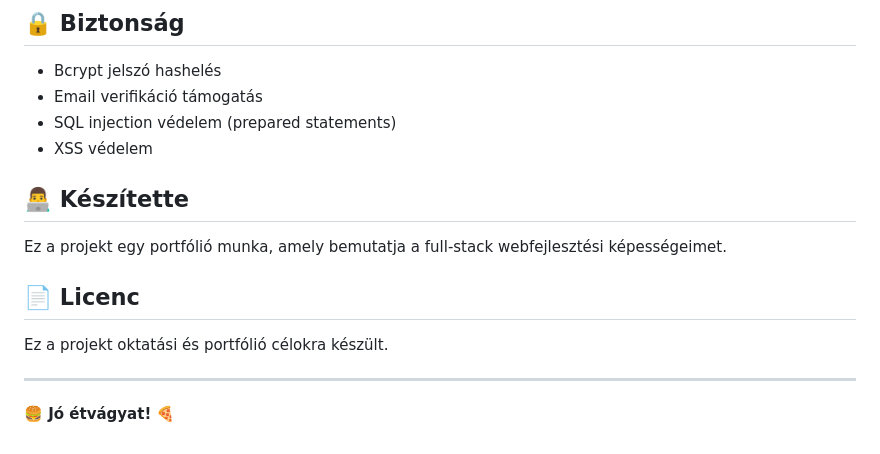
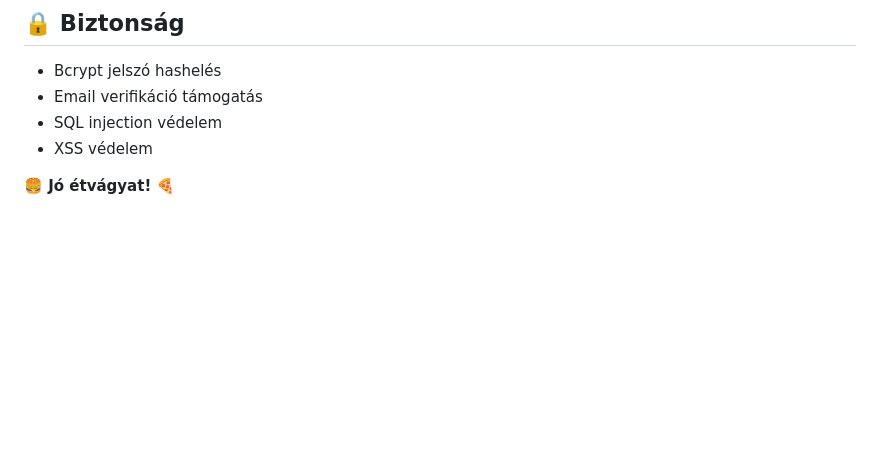
Before and after one commit to core-ter/fullstack-restaurant-app, a Markdown page: README.md, the part around the change. Rendered like a GitHub page; blank space fills up the shorter version.

```diff
--- a/README.md
+++ b/README.md
@@ -148,17 +148,7 @@ A rendszer automatikus email értesítéseket küld:
 
 - Bcrypt jelszó hashelés
 - Email verifikáció támogatás
-- SQL injection védelem (prepared statements)
+- SQL injection védelem
 - XSS védelem
 
-## 👨‍💻 Készítette
-
-Ez a projekt egy portfólió munka, amely bemutatja a full-stack webfejlesztési képességeimet.
-
-## 📄 Licenc
-
-Ez a projekt oktatási és portfólió célokra készült.
-
----
-
 **🍔 Jó étvágyat! 🍕**
```
